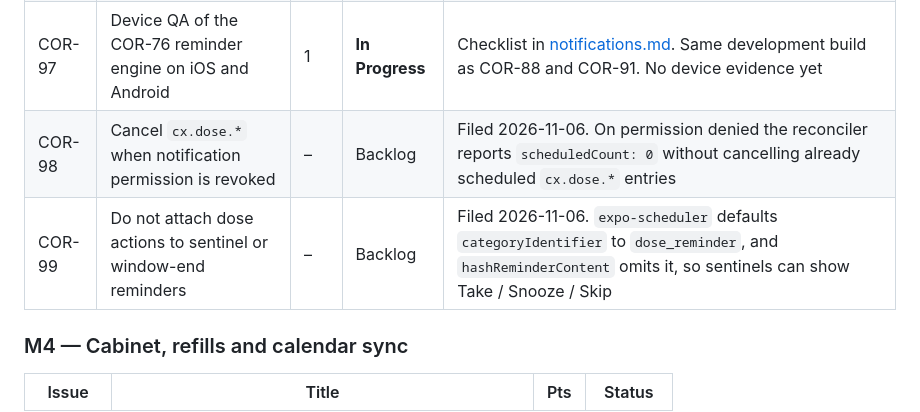
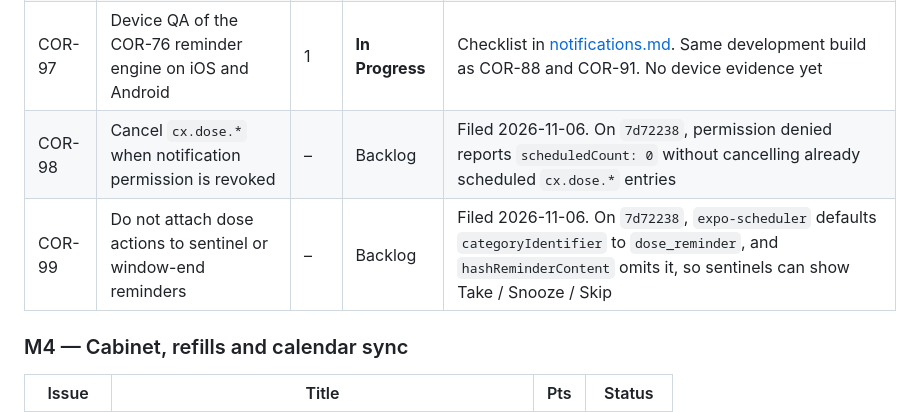
Before and after one commit to Brian125bot/medcad, a Markdown page: mobile/docs/roadmap.md, the part around the change. GitHub-like rendering.

```diff
--- a/mobile/docs/roadmap.md
+++ b/mobile/docs/roadmap.md
@@ -50,8 +50,8 @@ Points are Linear estimates. "Done" means closed in Linear.
 | COR-76 | Native background alarm and notification engine | 5 | **Done** (code) | PR #20 (`5953af3`), 2026-11-06. Post-commit repository events drive one reconciler; [notifications.md](notifications.md). Device QA is COR-97. The local `modules/exact-alarm` module is unbuilt until the first development build |
 | COR-77 | Interactive lock-screen notification actions | 5 | **Done** (code) | PR #22 (`828b295`) and remediation PR #23 (`7929a42`), 2026-11-06. Take / Snooze 15m / Skip; device checklist in [notifications.md](notifications.md), covered by COR-97 |
 | COR-97 | Device QA of the COR-76 reminder engine on iOS and Android | 1 | **In Progress** | Checklist in [notifications.md](notifications.md). Same development build as COR-88 and COR-91. No device evidence yet |
-| COR-98 | Cancel `cx.dose.*` when notification permission is revoked | – | Backlog | Filed 2026-11-06. On permission denied the reconciler reports `scheduledCount: 0` without cancelling already scheduled `cx.dose.*` entries |
-| COR-99 | Do not attach dose actions to sentinel or window-end reminders | – | Backlog | Filed 2026-11-06. `expo-scheduler` defaults `categoryIdentifier` to `dose_reminder`, and `hashReminderContent` omits it, so sentinels can show Take / Snooze / Skip |
+| COR-98 | Cancel `cx.dose.*` when notification permission is revoked | – | Backlog | Filed 2026-11-06. On `7d72238`, permission denied reports `scheduledCount: 0` without cancelling already scheduled `cx.dose.*` entries |
+| COR-99 | Do not attach dose actions to sentinel or window-end reminders | – | Backlog | Filed 2026-11-06. On `7d72238`, `expo-scheduler` defaults `categoryIdentifier` to `dose_reminder`, and `hashReminderContent` omits it, so sentinels can show Take / Snooze / Skip |
 
 ### M4 — Cabinet, refills and calendar sync
 
```
Also changed, not shown: mobile/docs/notifications.md (+4 -3 lines).
